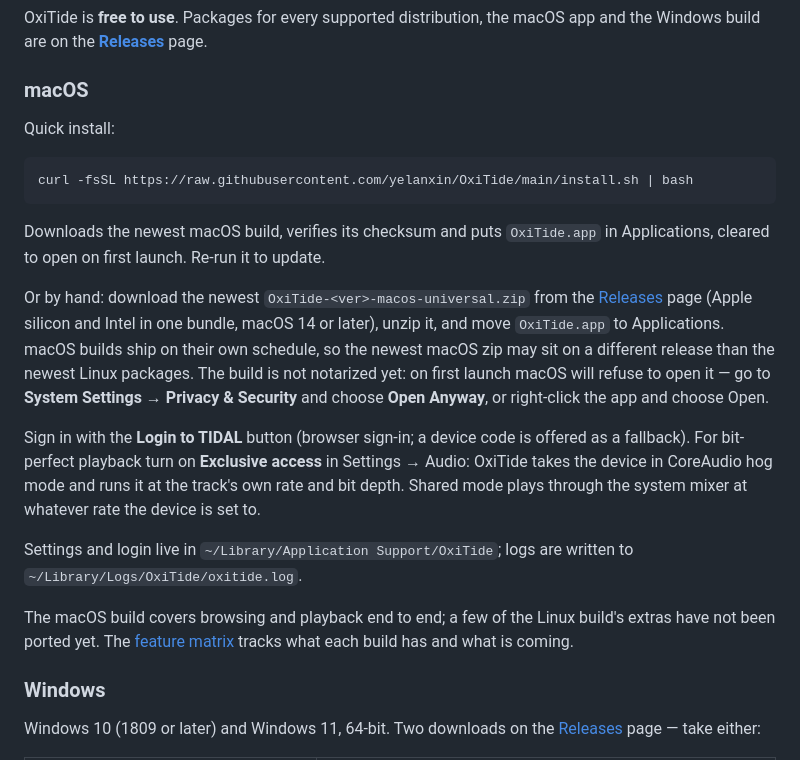
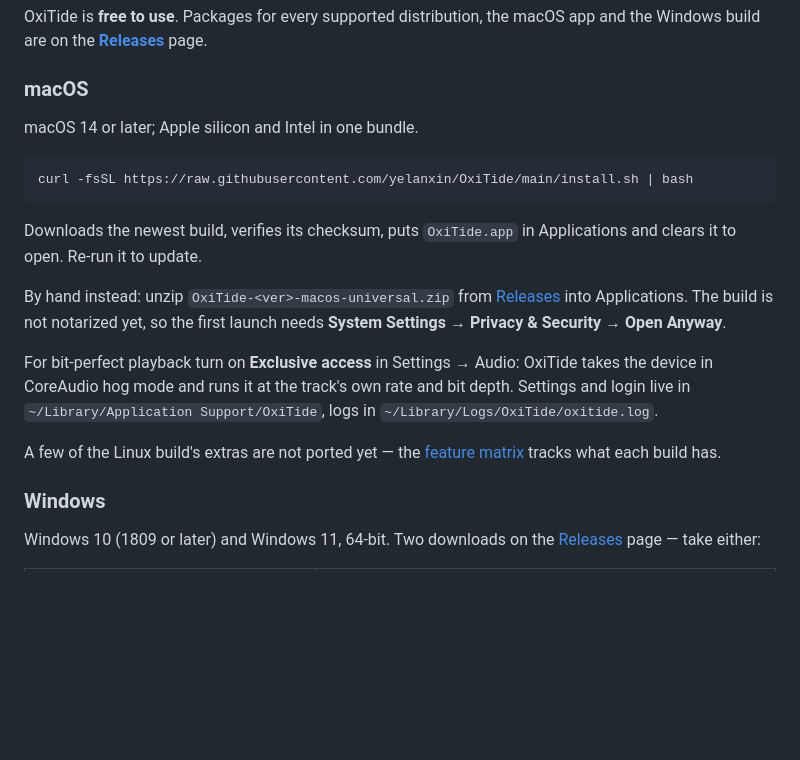
Before and after one commit to yelanxin/OxiTide, a Markdown page: README.md, the part around the change. GitHub-like rendering; blank space fills up the shorter version.

Commit message:
README: tighten the macOS install section

````diff
--- a/README.md
+++ b/README.md
@@ -52,36 +52,28 @@ macOS app and the Windows build are on the
 
 ### macOS
 
-Quick install:
+macOS 14 or later; Apple silicon and Intel in one bundle.
 
 ```bash
 curl -fsSL https://raw.githubusercontent.com/yelanxin/OxiTide/main/install.sh | bash
 ```
 
-Downloads the newest macOS build, verifies its checksum and puts
-`OxiTide.app` in Applications, cleared to open on first launch. Re-run it to
-update.
+Downloads the newest build, verifies its checksum, puts `OxiTide.app` in
+Applications and clears it to open. Re-run it to update.
 
-Or by hand: download the newest `OxiTide-<ver>-macos-universal.zip` from the
-[Releases](https://github.com/yelanxin/OxiTide/releases) page (Apple silicon
-and Intel in one bundle, macOS 14 or later), unzip it, and move `OxiTide.app`
-to Applications. macOS builds ship on their own schedule, so the newest macOS
-zip may sit on a different release than the newest Linux packages. The build is not notarized yet: on first launch
-macOS will refuse to open it — go to **System Settings → Privacy & Security**
-and choose **Open Anyway**, or right-click the app and choose Open.
+By hand instead: unzip `OxiTide-<ver>-macos-universal.zip` from
+[Releases](https://github.com/yelanxin/OxiTide/releases) into Applications.
+The build is not notarized yet, so the first launch needs **System Settings
+→ Privacy & Security → Open Anyway**.
 
-Sign in with the **Login to TIDAL** button (browser sign-in; a device code is
-offered as a fallback). For bit-perfect playback turn on **Exclusive access**
-in Settings → Audio: OxiTide takes the device in CoreAudio hog mode and runs it
-at the track's own rate and bit depth. Shared mode plays through the system
-mixer at whatever rate the device is set to.
+For bit-perfect playback turn on **Exclusive access** in Settings → Audio:
+OxiTide takes the device in CoreAudio hog mode and runs it at the track's own
+rate and bit depth. Settings and login live in
+`~/Library/Application Support/OxiTide`, logs in
+`~/Library/Logs/OxiTide/oxitide.log`.
 
-Settings and login live in `~/Library/Application Support/OxiTide`; logs are
-written to `~/Library/Logs/OxiTide/oxitide.log`.
-
-The macOS build covers browsing and playback end to end; a few of the Linux
-build's extras have not been ported yet. The [feature matrix](ROADMAP.md)
-tracks what each build has and what is coming.
+A few of the Linux build's extras are not ported yet — the
+[feature matrix](ROADMAP.md) tracks what each build has.
 
 ### Windows
 
````
